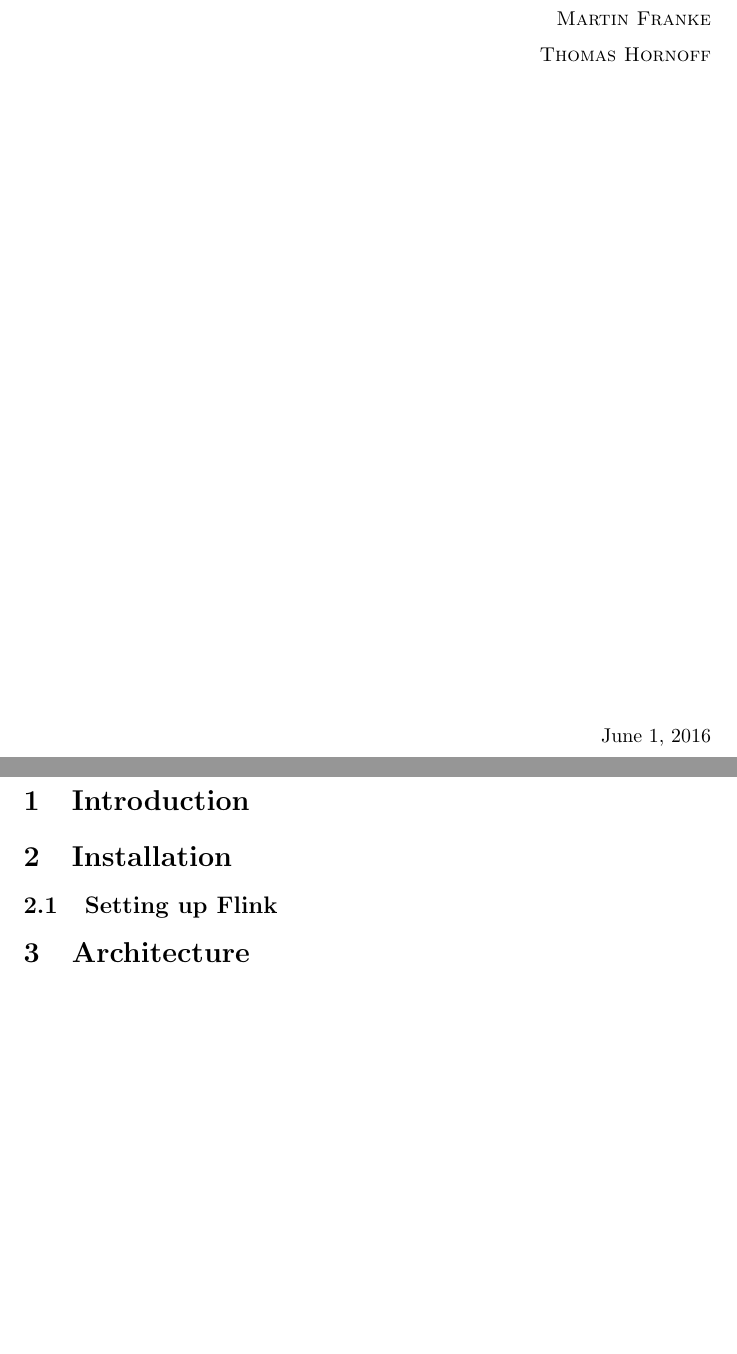
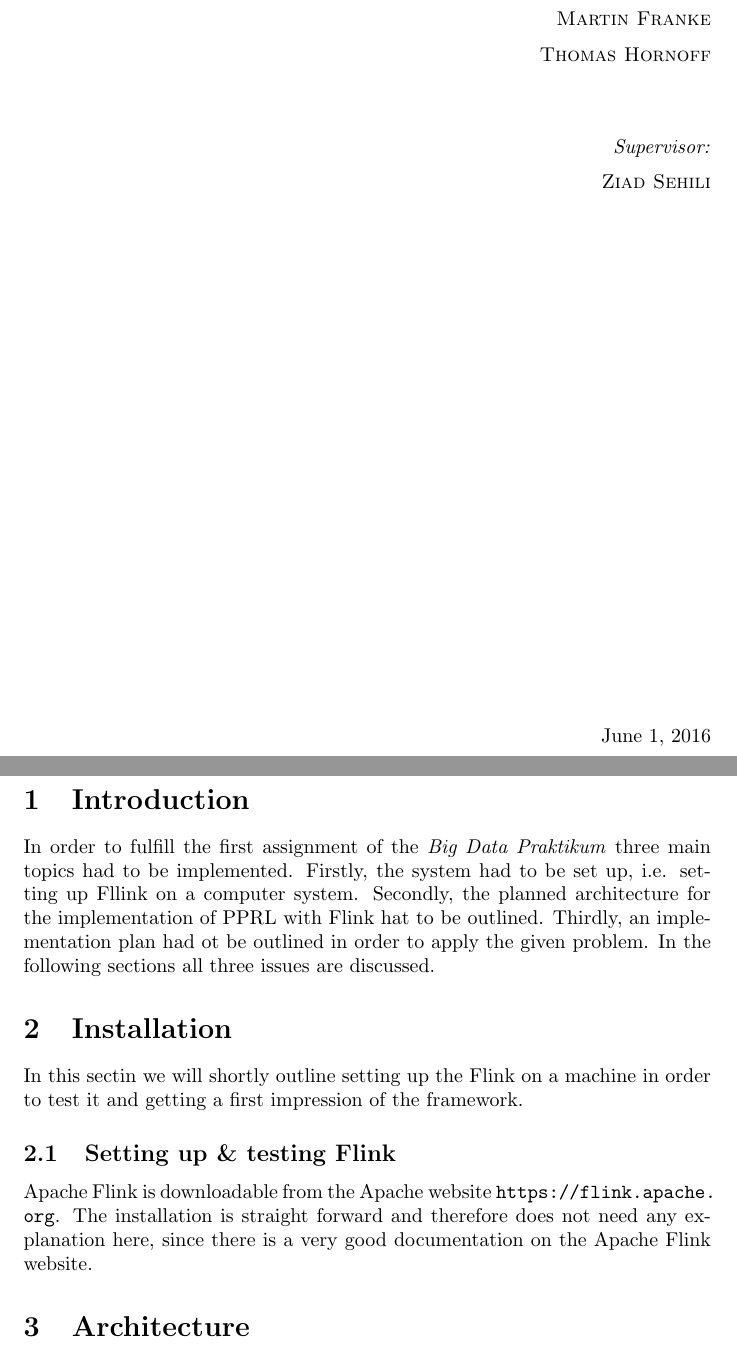
Before and after one commit to leipzig-bigdata-lab/pprl-on-flink, a LaTeX document (pprl-on-flink/documentation/testat_01/conceptional_design.tex, which reads pprl-on-flink/documentation/testat_01/titlepage.tex): two parts of pages 1 and 2 of 2, joined at a grey line, cut so that both start at the same text, the shorter picture padded with empty space. Compiled offline with pdfLaTeX.

Commit message:
- add introduction and beginning of first section of testat_01

```diff
--- a/pprl-on-flink/documentation/testat_01/conceptional_design.tex
+++ b/pprl-on-flink/documentation/testat_01/conceptional_design.tex
@@ -49,13 +49,30 @@
 
     \section{Introduction}
 
+        In order to fulfill the first assignment of the \textit{Big Data Praktikum} three main topics had to be
+        implemented. Firstly, the system had to be set up, i.e. setting up Fllink on a computer system. Secondly,
+        the planned architecture for the implementation of PPRL with Flink hat to be outlined. Thirdly, an
+        implementation plan had ot be outlined in order to apply the given problem.
+        In the following sections all three issues are discussed.
+
     \section{Installation}
 
-        \subsection{Setting up Flink}
+        In this sectin we will shortly outline setting up the Flink on a machine in order to test it and
+        getting a first impression of the framework.
+
+        \subsection{Setting up \& testing Flink}
+
+        Apache Flink is downloadable from the Apache website \url{https://flink.apache.org}. The installation
+        is straight forward and therefore does not need any explanation here, since there is a very good
+        documentation on the Apache Flink website.
+
+
 
     \section{Architecture}
 
     \section{Implementation Plan}
+
+        % Test data from Sehili
 
 
 %\begin{lstlisting}
--- a/pprl-on-flink/documentation/testat_01/titlepage.tex
+++ b/pprl-on-flink/documentation/testat_01/titlepage.tex
@@ -13,7 +13,9 @@
 		% Author and supervisor
         \emph{Authors:}\\[0.2cm]
 		\textsc{Martin Franke}\\[0.2cm]
-		\textsc{Thomas Hornoff}\\[0.2cm]
+		\textsc{Thomas Hornoff}\\[1.2cm]
+        \emph{Supervisor:}\\[0.2cm]
+        \textsc{Ziad Sehili}\\[0.2cm]
 
 		\vfill
 
```
